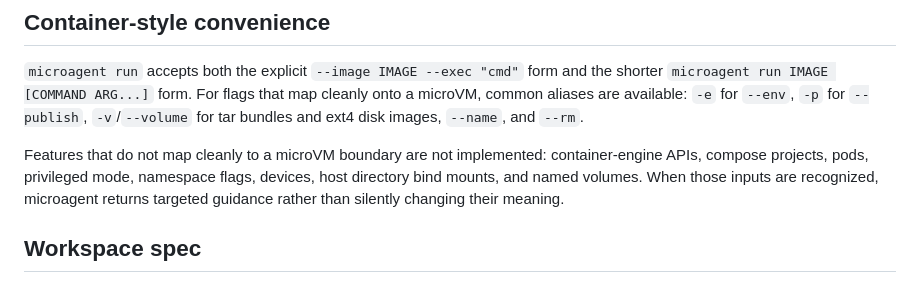
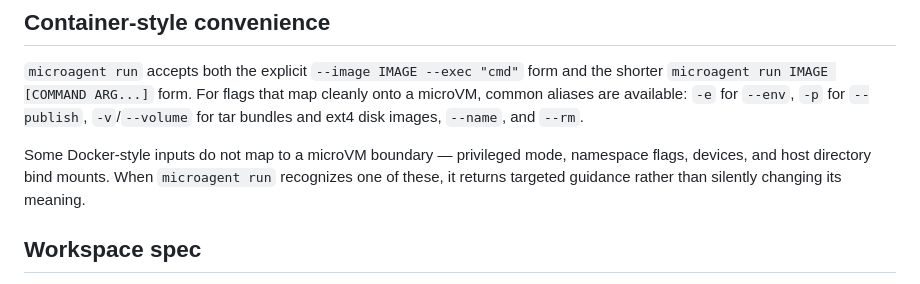
Before and after one commit to geoffbelknap/microagent, a Markdown page: docs/cli/index.md, the part around the change. Rendered like a GitHub page.

Commit message:
Align named-volume boundary; reframe container-convenience docs
Reword the AGENTS.md container-engine non-goal so named volumes are no
longer a blanket non-goal. They are permitted as the microVM analog: a
platform-managed, single-attach ext4 disk addressable by name, with a
lifecycle independent of any one VM. The Docker volume model
(daemon-managed, driver-based, or concurrently-shared) remains forbidden
because it does not map to microVM semantics. This mirrors how the named
network registry is treated and unblocks a future volume registry.

Reframe the "Container-style convenience" section in docs/cli/index.md
from a list of features we are not building into a description of runtime
behavior: which Docker-style inputs are recognized and answered with
targeted guidance. Scope/non-goal statements (compose, pods,
container-engine APIs) belong in AGENTS.md, not user-facing CLI reference.

Co-Authored-By: Claude Opus 4.8 (1M context) <noreply@anthropic.com>

```diff
--- a/docs/cli/index.md
+++ b/docs/cli/index.md
@@ -58,11 +58,10 @@ cleanly onto a microVM, common aliases are available: `-e` for `--env`, `-p` for
 `--publish`, `-v`/`--volume` for tar bundles and ext4 disk images, `--name`, and
 `--rm`.
 
-Features that do not map cleanly to a microVM boundary are not implemented:
-container-engine APIs, compose projects, pods, privileged mode, namespace flags,
-devices, host directory bind mounts, and named volumes. When those inputs are
-recognized, microagent returns targeted guidance rather than silently changing
-their meaning.
+Some Docker-style inputs do not map to a microVM boundary — privileged mode,
+namespace flags, devices, and host directory bind mounts. When `microagent run`
+recognizes one of these, it returns targeted guidance rather than silently
+changing its meaning.
 
 ## Workspace spec
 
```
Also changed, not shown: AGENTS.md (+5 -1 lines).
